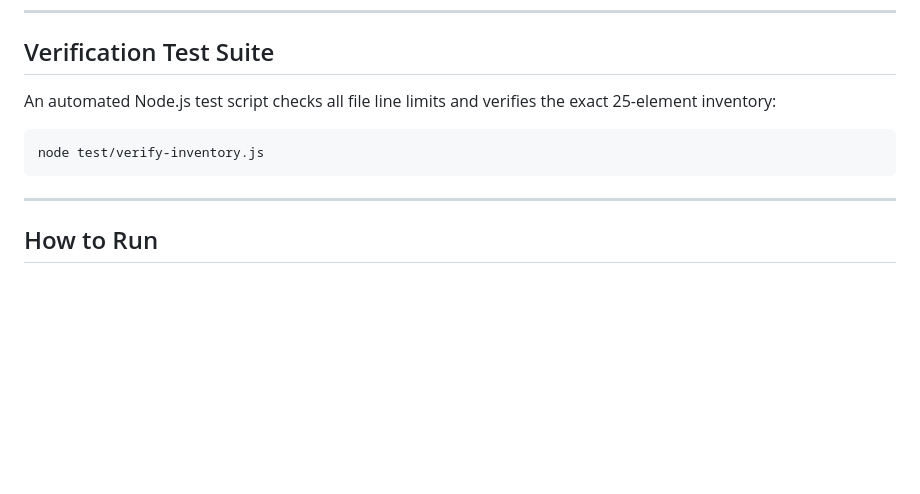
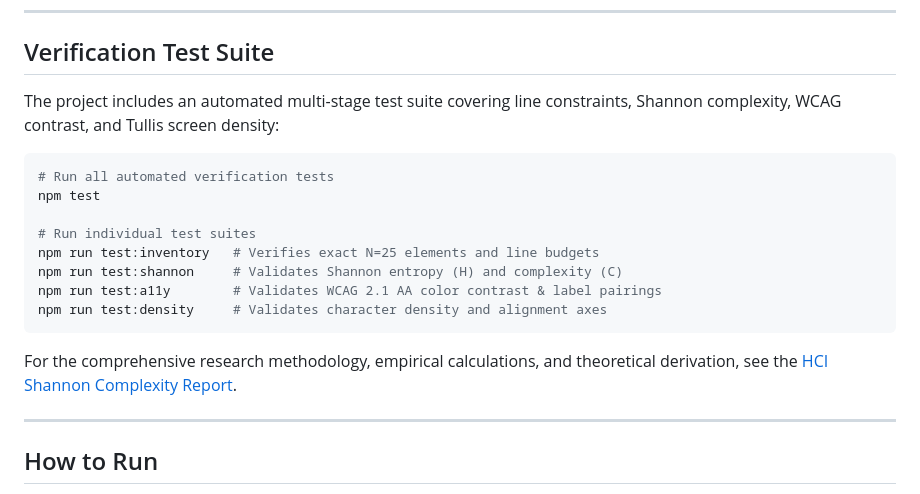
Before and after one commit to Chris-Pereira-tech/HMI-LAB8, a Markdown page: README.md, the part around the change. Drawn GitHub-style; blank space fills up the shorter version.

Commit message:
docs(readme): update README with automated test commands and report references

````diff
--- a/README.md
+++ b/README.md
@@ -128,11 +128,20 @@ Tullis defines four quantitative dimensions to assess visual layout quality:
 
 ## Verification Test Suite
 
-An automated Node.js test script checks all file line limits and verifies the exact 25-element inventory:
+The project includes an automated multi-stage test suite covering line constraints, Shannon complexity, WCAG contrast, and Tullis screen density:
 
 ```bash
-node test/verify-inventory.js
+# Run all automated verification tests
+npm test
+
+# Run individual test suites
+npm run test:inventory   # Verifies exact N=25 elements and line budgets
+npm run test:shannon     # Validates Shannon entropy (H) and complexity (C)
+npm run test:a11y        # Validates WCAG 2.1 AA color contrast & label pairings
+npm run test:density     # Validates character density and alignment axes
 ```
+
+For the comprehensive research methodology, empirical calculations, and theoretical derivation, see the [HCI Shannon Complexity Report](docs/hci-shannon-report.md).
 
 ---
 
````
